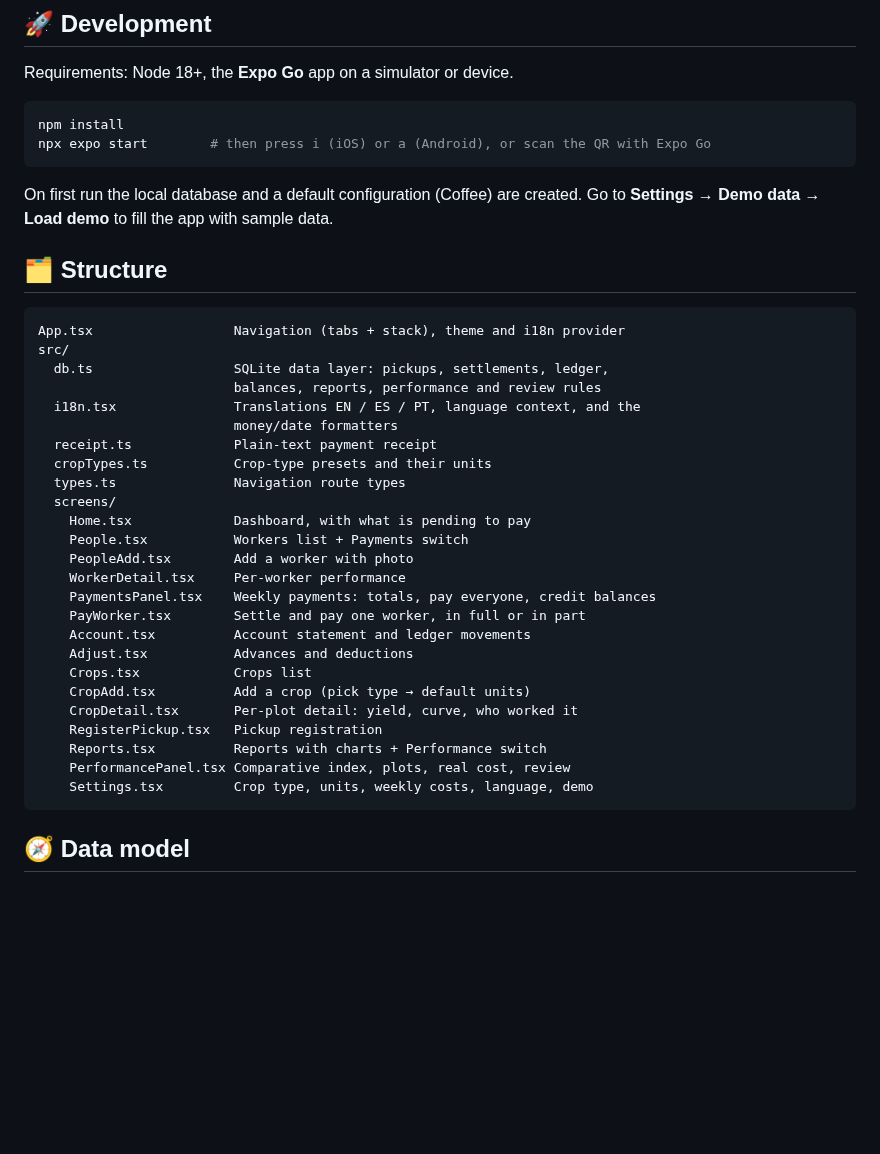
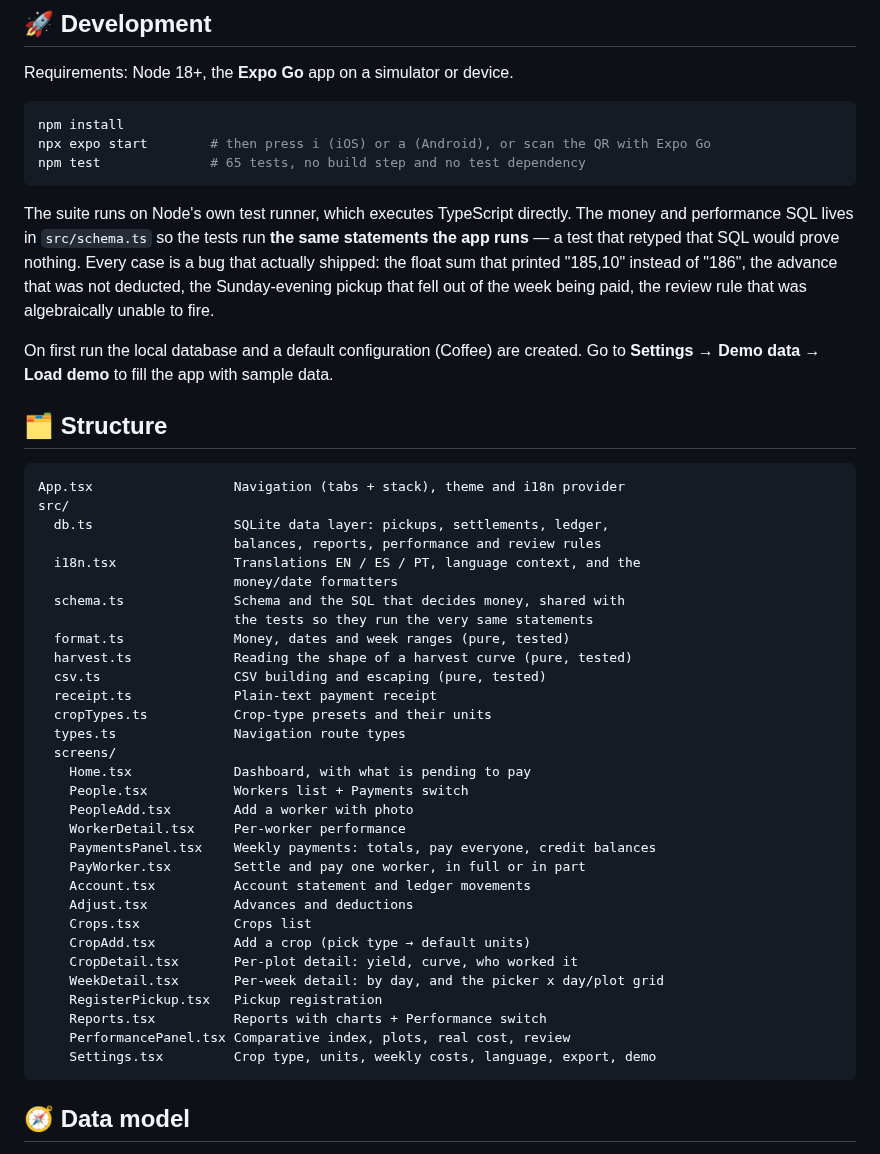
Before and after one commit to ojardila/bascula, a Markdown page: README.md, the part around one of its changes. Rendered like a GitHub page; blank space fills up the shorter version.

````diff
--- a/README.md
+++ b/README.md
@@ -68,7 +89,16 @@ Requirements: Node 18+, the **Expo Go** app on a simulator or device.
 ```bash
 npm install
 npx expo start        # then press i (iOS) or a (Android), or scan the QR with Expo Go
+npm test              # 65 tests, no build step and no test dependency
 ```
+
+The suite runs on Node's own test runner, which executes TypeScript directly.
+The money and performance SQL lives in `src/schema.ts` so the tests run **the
+same statements the app runs** — a test that retyped that SQL would prove
+nothing. Every case is a bug that actually shipped: the float sum that printed
+"185,10" instead of "186", the advance that was not deducted, the Sunday-evening
+pickup that fell out of the week being paid, the review rule that was
+algebraically unable to fire.
 
 On first run the local database and a default configuration (Coffee) are created. Go to **Settings → Demo data → Load demo** to fill the app with sample data.
 
@@ -81,6 +111,11 @@ src/
                          balances, reports, performance and review rules
   i18n.tsx               Translations EN / ES / PT, language context, and the
                          money/date formatters
+  schema.ts              Schema and the SQL that decides money, shared with
+                         the tests so they run the very same statements
+  format.ts              Money, dates and week ranges (pure, tested)
+  harvest.ts             Reading the shape of a harvest curve (pure, tested)
+  csv.ts                 CSV building and escaping (pure, tested)
   receipt.ts             Plain-text payment receipt
   cropTypes.ts           Crop-type presets and their units
   types.ts               Navigation route types
@@ -96,10 +131,11 @@ src/
     Crops.tsx            Crops list
     CropAdd.tsx          Add a crop (pick type → default units)
     CropDetail.tsx       Per-plot detail: yield, curve, who worked it
+    WeekDetail.tsx       Per-week detail: by day, and the picker x day/plot grid
     RegisterPickup.tsx   Pickup registration
     Reports.tsx          Reports with charts + Performance switch
     PerformancePanel.tsx Comparative index, plots, real cost, review
-    Settings.tsx         Crop type, units, weekly costs, language, demo
+    Settings.tsx         Crop type, units, weekly costs, language, export, demo
 ```
 
 ## 🧭 Data model
````
Also changed, not shown: other parts of README.md (+26 -5 lines), docs/screenshots/account.png, docs/screenshots/home.png, docs/screenshots/payments.png, docs/screenshots/performance.png, docs/screenshots/reports-week.png, docs/screenshots/week-detail.png (added).
